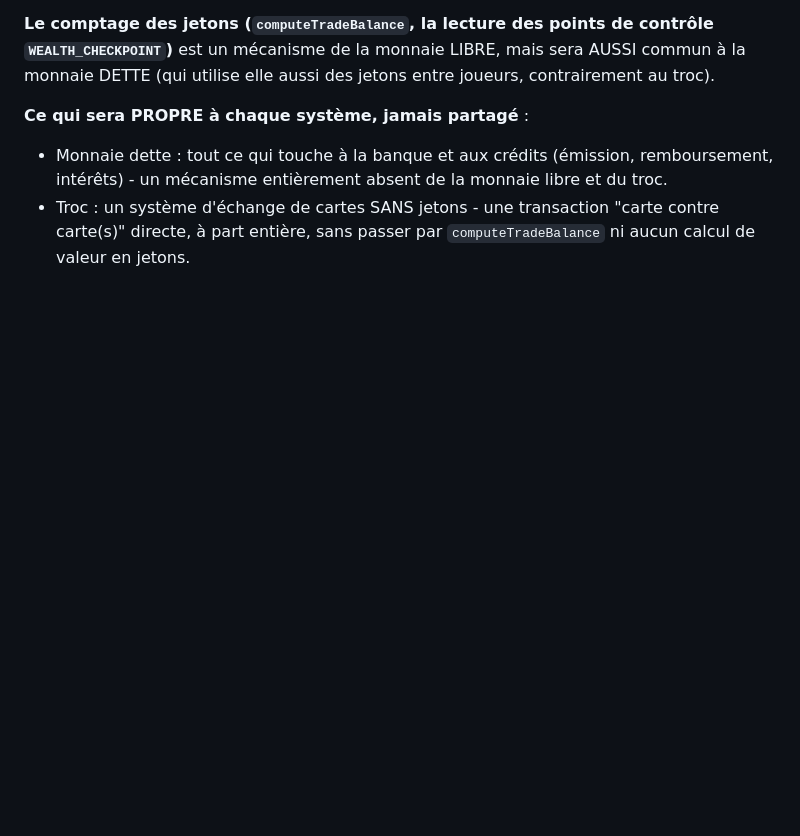
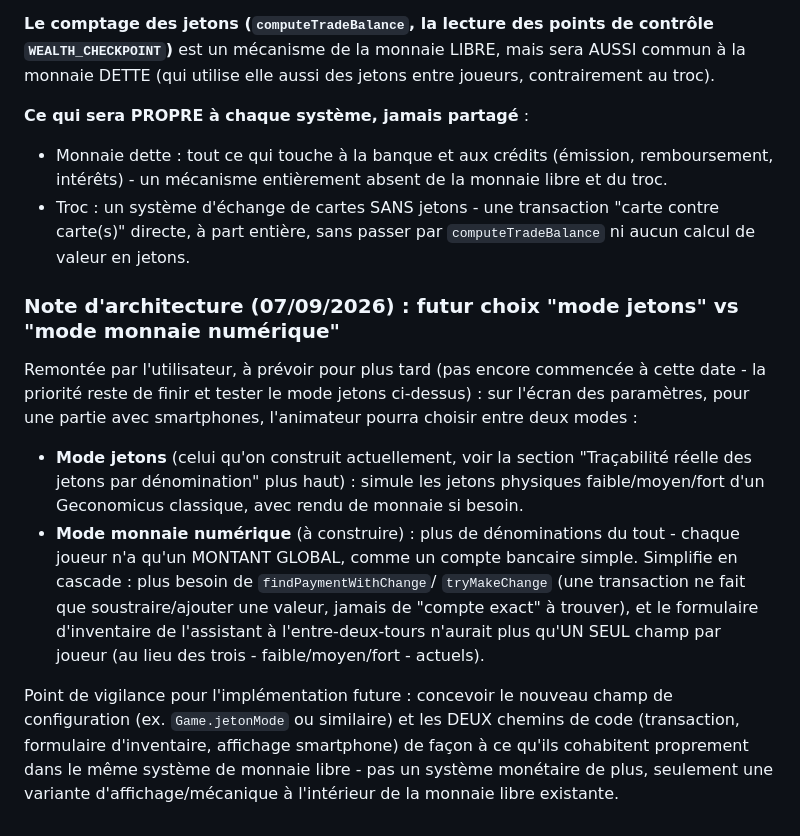
Before and after one commit to christian-michel/jegeco, a Markdown page: docs/03-architecture-technique.md, the part around the change. Drawn GitHub-style; blank space fills up the shorter version.

Commit message:
Documentation : note d'architecture sur le futur choix 'mode jetons' vs 'mode monnaie numérique'
Remonté par l'utilisateur, à prévoir pour plus tard (pas encore commencé -
priorité au test du mode jetons qu'on vient de construire) : sur l'écran
des paramètres, l'animateur pourra choisir entre le mode jetons (simulant
les jetons physiques, celui qu'on construit actuellement) et un futur mode
monnaie numérique (un montant global par joueur, sans dénominations, sans
rendu de monnaie, un seul champ dans le formulaire d'inventaire de
l'assistant au lieu de trois).

Consigné dans docs/03-architecture-technique.md pour ne pas se perdre.
Aucun changement de code - uniquement une note d'architecture.

```diff
--- a/docs/03-architecture-technique.md
+++ b/docs/03-architecture-technique.md
@@ -1425,3 +1425,29 @@ joueurs, contrairement au troc).
 - Troc : un système d'échange de cartes SANS jetons - une transaction "carte
   contre carte(s)" directe, à part entière, sans passer par
   `computeTradeBalance` ni aucun calcul de valeur en jetons.
+
+### Note d'architecture (07/09/2026) : futur choix "mode jetons" vs "mode monnaie numérique"
+
+Remontée par l'utilisateur, à prévoir pour plus tard (pas encore commencée à
+cette date - la priorité reste de finir et tester le mode jetons ci-dessus) :
+sur l'écran des paramètres, pour une partie avec smartphones, l'animateur
+pourra choisir entre deux modes :
+
+- **Mode jetons** (celui qu'on construit actuellement, voir la section
+  "Traçabilité réelle des jetons par dénomination" plus haut) : simule les
+  jetons physiques faible/moyen/fort d'un Geconomicus classique, avec rendu
+  de monnaie si besoin.
+- **Mode monnaie numérique** (à construire) : plus de dénominations du tout -
+  chaque joueur n'a qu'un MONTANT GLOBAL, comme un compte bancaire simple.
+  Simplifie en cascade : plus besoin de `findPaymentWithChange`/
+  `tryMakeChange` (une transaction ne fait que soustraire/ajouter une valeur,
+  jamais de "compte exact" à trouver), et le formulaire d'inventaire de
+  l'assistant à l'entre-deux-tours n'aurait plus qu'UN SEUL champ par joueur
+  (au lieu des trois - faible/moyen/fort - actuels).
+
+Point de vigilance pour l'implémentation future : concevoir le nouveau champ
+de configuration (ex. `Game.jetonMode` ou similaire) et les DEUX chemins de
+code (transaction, formulaire d'inventaire, affichage smartphone) de façon à
+ce qu'ils cohabitent proprement dans le même système de monnaie libre - pas
+un système monétaire de plus, seulement une variante d'affichage/mécanique à
+l'intérieur de la monnaie libre existante.
```
